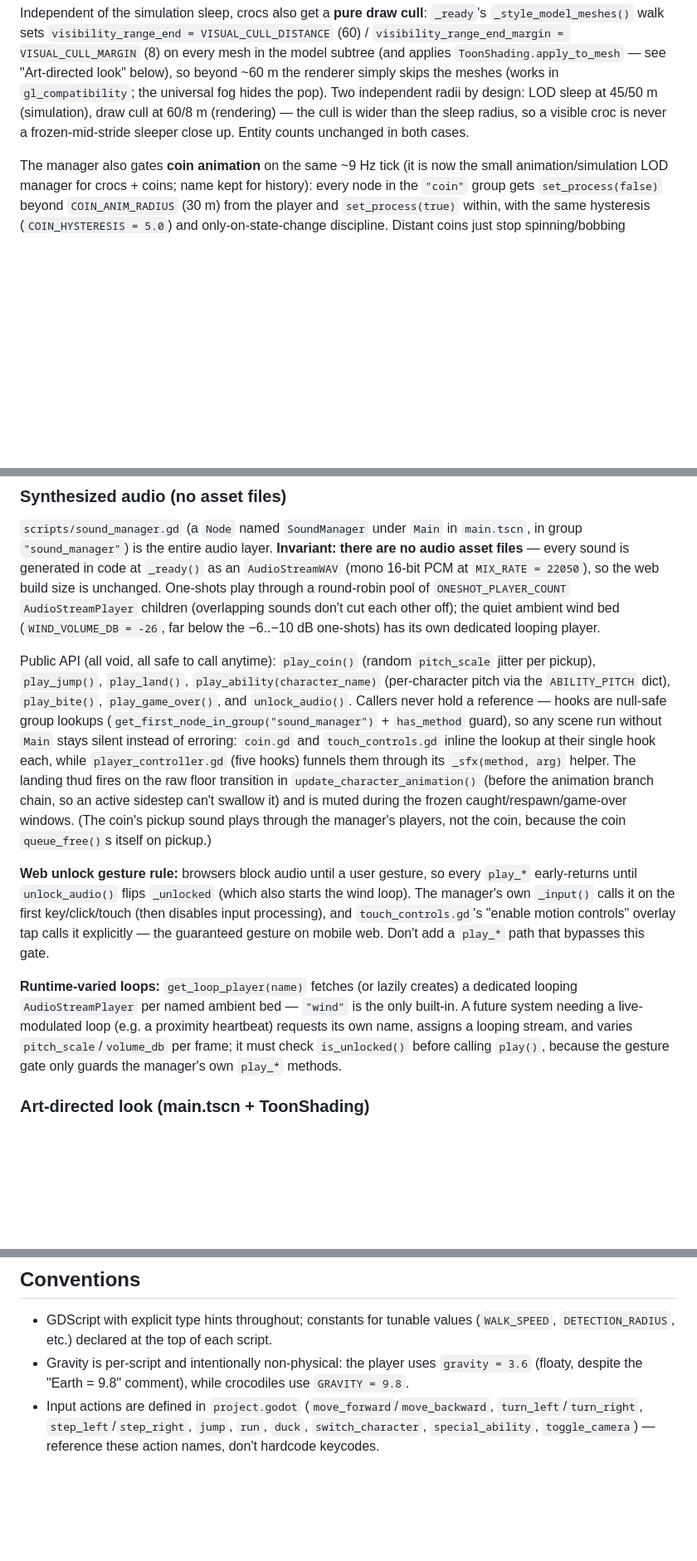
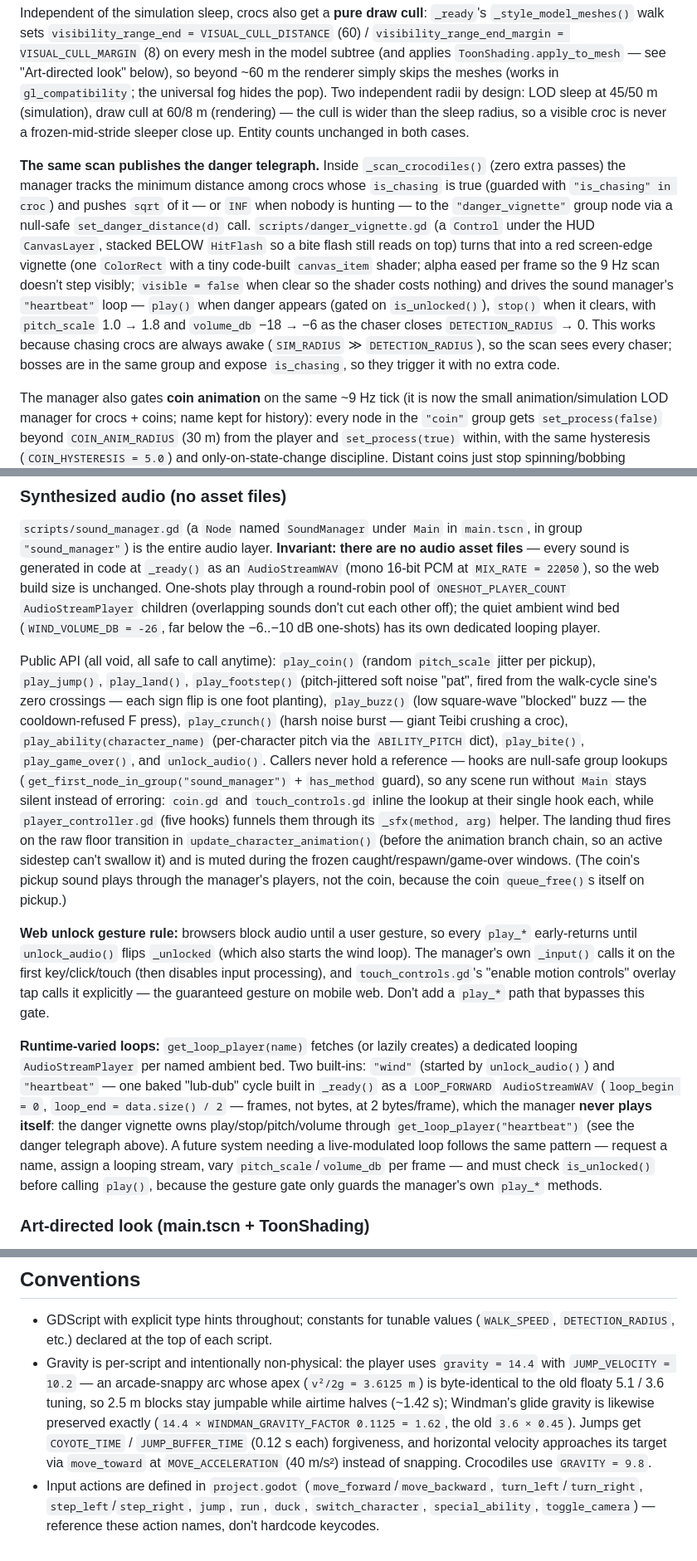
Before and after one commit to korjavin/godot-test1, a Markdown page: CLAUDE.md, 3 parts joined by grey strips. Shown at 83% size. Drawn GitHub-style; blank space fills up the shorter version.

```diff
--- a/CLAUDE.md
+++ b/CLAUDE.md
@@ -121,6 +121,8 @@ The crocodile side of the contract lives in `piglet_crocodile_ai.gd`: it has `va
 
 Independent of the simulation sleep, crocs also get a **pure draw cull**: `_ready`'s `_style_model_meshes()` walk sets `visibility_range_end = VISUAL_CULL_DISTANCE` (60) / `visibility_range_end_margin = VISUAL_CULL_MARGIN` (8) on every mesh in the model subtree (and applies `ToonShading.apply_to_mesh` — see "Art-directed look" below), so beyond ~60 m the renderer simply skips the meshes (works in `gl_compatibility`; the universal fog hides the pop). Two independent radii by design: LOD sleep at 45/50 m (simulation), draw cull at 60/8 m (rendering) — the cull is wider than the sleep radius, so a visible croc is never a frozen-mid-stride sleeper close up. Entity counts unchanged in both cases.
 
+**The same scan publishes the danger telegraph.** Inside `_scan_crocodiles()` (zero extra passes) the manager tracks the minimum distance among crocs whose `is_chasing` is true (guarded with `"is_chasing" in croc`) and pushes `sqrt` of it — or `INF` when nobody is hunting — to the `"danger_vignette"` group node via a null-safe `set_danger_distance(d)` call. `scripts/danger_vignette.gd` (a `Control` under the HUD `CanvasLayer`, stacked BELOW `HitFlash` so a bite flash still reads on top) turns that into a red screen-edge vignette (one `ColorRect` with a tiny code-built `canvas_item` shader; alpha eased per frame so the 9 Hz scan doesn't step visibly; `visible = false` when clear so the shader costs nothing) and drives the sound manager's `"heartbeat"` loop — `play()` when danger appears (gated on `is_unlocked()`), `stop()` when it clears, with `pitch_scale` 1.0 → 1.8 and `volume_db` −18 → −6 as the chaser closes `DETECTION_RADIUS` → 0. This works because chasing crocs are always awake (`SIM_RADIUS` ≫ `DETECTION_RADIUS`), so the scan sees every chaser; bosses are in the same group and expose `is_chasing`, so they trigger it with no extra code.
+
 The manager also gates **coin animation** on the same ~9 Hz tick (it is now the small animation/simulation LOD manager for crocs + coins; name kept for history): every node in the `"coin"` group gets `set_process(false)` beyond `COIN_ANIM_RADIUS` (30 m) from the player and `set_process(true)` within, with the same hysteresis (`COIN_HYSTERESIS = 5.0`) and only-on-state-change discipline. Distant coins just stop spinning/bobbing (invisible at 30 m+); collection is Area3D-signal driven and does not depend on `_process`, so a frozen coin still collects normally.
 
 Two non-negotiable invariants:
@@ -146,11 +148,11 @@ Invulnerability is enforced in one place: `hit_by_crocodile()` early-returns whi
 ### Synthesized audio (no asset files)
 `scripts/sound_manager.gd` (a `Node` named `SoundManager` under `Main` in `main.tscn`, in group `"sound_manager"`) is the entire audio layer. **Invariant: there are no audio asset files** — every sound is generated in code at `_ready()` as an `AudioStreamWAV` (mono 16-bit PCM at `MIX_RATE = 22050`), so the web build size is unchanged. One-shots play through a round-robin pool of `ONESHOT_PLAYER_COUNT` `AudioStreamPlayer` children (overlapping sounds don't cut each other off); the quiet ambient wind bed (`WIND_VOLUME_DB = -26`, far below the −6..−10 dB one-shots) has its own dedicated looping player.
 
-Public API (all void, all safe to call anytime): `play_coin()` (random `pitch_scale` jitter per pickup), `play_jump()`, `play_land()`, `play_ability(character_name)` (per-character pitch via the `ABILITY_PITCH` dict), `play_bite()`, `play_game_over()`, and `unlock_audio()`. Callers never hold a reference — hooks are null-safe group lookups (`get_first_node_in_group("sound_manager")` + `has_method` guard), so any scene run without `Main` stays silent instead of erroring: `coin.gd` and `touch_controls.gd` inline the lookup at their single hook each, while `player_controller.gd` (five hooks) funnels them through its `_sfx(method, arg)` helper. The landing thud fires on the raw floor transition in `update_character_animation()` (before the animation branch chain, so an active sidestep can't swallow it) and is muted during the frozen caught/respawn/game-over windows. (The coin's pickup sound plays through the manager's players, not the coin, because the coin `queue_free()`s itself on pickup.)
+Public API (all void, all safe to call anytime): `play_coin()` (random `pitch_scale` jitter per pickup), `play_jump()`, `play_land()`, `play_footstep()` (pitch-jittered soft noise "pat", fired from the walk-cycle sine's zero crossings — each sign flip is one foot planting), `play_buzz()` (low square-wave "blocked" buzz — the cooldown-refused F press), `play_crunch()` (harsh noise burst — giant Teibi crushing a croc), `play_ability(character_name)` (per-character pitch via the `ABILITY_PITCH` dict), `play_bite()`, `play_game_over()`, and `unlock_audio()`. Callers never hold a reference — hooks are null-safe group lookups (`get_first_node_in_group("sound_manager")` + `has_method` guard), so any scene run without `Main` stays silent instead of erroring: `coin.gd` and `touch_controls.gd` inline the lookup at their single hook each, while `player_controller.gd` (five hooks) funnels them through its `_sfx(method, arg)` helper. The landing thud fires on the raw floor transition in `update_character_animation()` (before the animation branch chain, so an active sidestep can't swallow it) and is muted during the frozen caught/respawn/game-over windows. (The coin's pickup sound plays through the manager's players, not the coin, because the coin `queue_free()`s itself on pickup.)
 
 **Web unlock gesture rule:** browsers block audio until a user gesture, so every `play_*` early-returns until `unlock_audio()` flips `_unlocked` (which also starts the wind loop). The manager's own `_input()` calls it on the first key/click/touch (then disables input processing), and `touch_controls.gd`'s "enable motion controls" overlay tap calls it explicitly — the guaranteed gesture on mobile web. Don't add a `play_*` path that bypasses this gate.
 
-**Runtime-varied loops:** `get_loop_player(name)` fetches (or lazily creates) a dedicated looping `AudioStreamPlayer` per named ambient bed — `"wind"` is the only built-in. A future system needing a live-modulated loop (e.g. a proximity heartbeat) requests its own name, assigns a looping stream, and varies `pitch_scale`/`volume_db` per frame; it must check `is_unlocked()` before calling `play()`, because the gesture gate only guards the manager's own `play_*` methods.
+**Runtime-varied loops:** `get_loop_player(name)` fetches (or lazily creates) a dedicated looping `AudioStreamPlayer` per named ambient bed. Two built-ins: `"wind"` (started by `unlock_audio()`) and `"heartbeat"` — one baked "lub-dub" cycle built in `_ready()` as a `LOOP_FORWARD` `AudioStreamWAV` (`loop_begin = 0`, `loop_end = data.size() / 2` — frames, not bytes, at 2 bytes/frame), which the manager **never plays itself**: the danger vignette owns play/stop/pitch/volume through `get_loop_player("heartbeat")` (see the danger telegraph above). A future system needing a live-modulated loop follows the same pattern — request a name, assign a looping stream, vary `pitch_scale`/`volume_db` per frame — and must check `is_unlocked()` before calling `play()`, because the gesture gate only guards the manager's own `play_*` methods.
 
 ### Art-directed look (main.tscn + ToonShading)
 The rendering look is authored in `main.tscn` plus a couple of shared pieces, all verified to work in the web `gl_compatibility` renderer (SSAO/DOF/volumetrics do **not** exist there — don't attempt them):
@@ -179,5 +181,5 @@ When optimizing, follow the split this work established:
 
 ## Conventions
 - GDScript with explicit type hints throughout; constants for tunable values (`WALK_SPEED`, `DETECTION_RADIUS`, etc.) declared at the top of each script.
-- Gravity is per-script and intentionally non-physical: the player uses `gravity = 3.6` (floaty, despite the "Earth = 9.8" comment), while crocodiles use `GRAVITY = 9.8`.
+- Gravity is per-script and intentionally non-physical: the player uses `gravity = 14.4` with `JUMP_VELOCITY = 10.2` — an arcade-snappy arc whose apex (`v²/2g = 3.6125 m`) is byte-identical to the old floaty 5.1 / 3.6 tuning, so 2.5 m blocks stay jumpable while airtime halves (~1.42 s); Windman's glide gravity is likewise preserved exactly (`14.4 × WINDMAN_GRAVITY_FACTOR 0.1125 = 1.62`, the old `3.6 × 0.45`). Jumps get `COYOTE_TIME` / `JUMP_BUFFER_TIME` (0.12 s each) forgiveness, and horizontal velocity approaches its target via `move_toward` at `MOVE_ACCELERATION` (40 m/s²) instead of snapping. Crocodiles use `GRAVITY = 9.8`.
 - Input actions are defined in `project.godot` (`move_forward`/`move_backward`, `turn_left`/`turn_right`, `step_left`/`step_right`, `jump`, `run`, `duck`, `switch_character`, `special_ability`, `toggle_camera`) — reference these action names, don't hardcode keycodes.
```
Also changed, not shown: other parts of CLAUDE.md (+6 -6 lines), docs/plans/20260814-game-feel-juice.md (+1 -1 lines).
